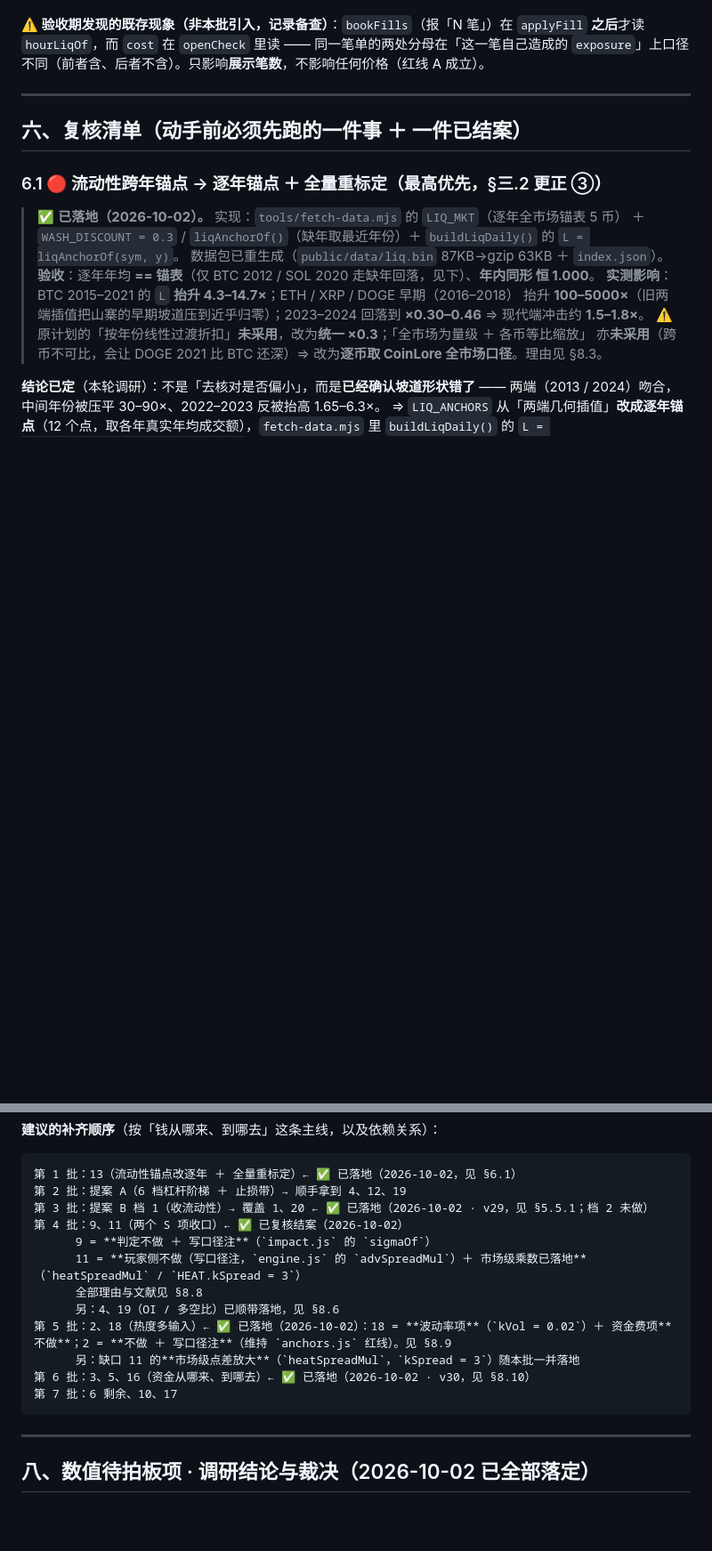
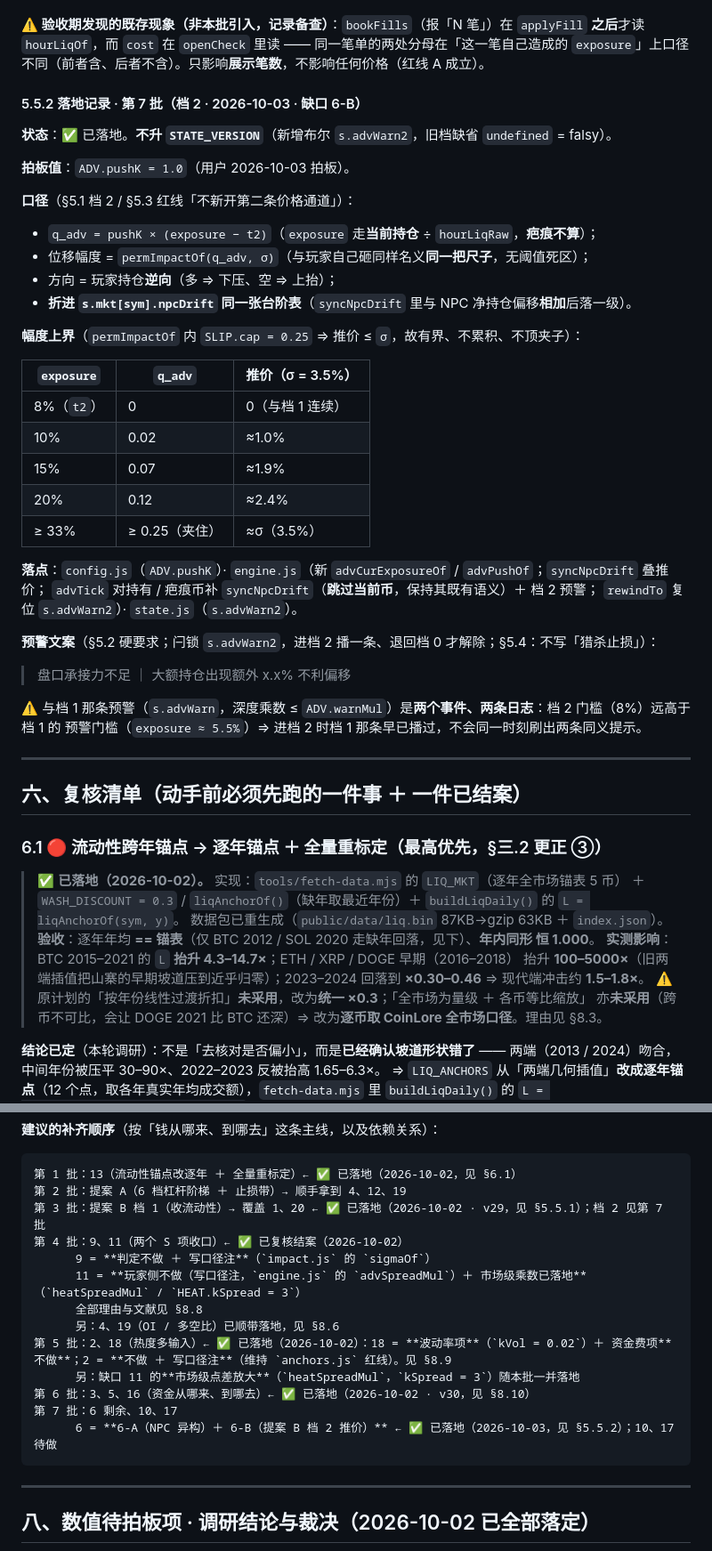
Before and after one commit to iCr3aM/Degen, a Markdown page: NEXT-STEPS.MD, 2 parts joined by grey strips. Shown at 89% size. Rendered like a GitHub page; blank space fills up the shorter version.

Commit message:
docs(next-steps): 回写缺口 6-B 落地（§5.5.2 新增 · 缺口表 1/6 行 · 第 7 批进度）

````diff
--- a/NEXT-STEPS.MD
+++ b/NEXT-STEPS.MD
@@ -471,6 +471,39 @@ QuantEngines 的分档）**都落在 5–20% ADV**，取中位 **8%**。
 
 **⚠️ 验收期发现的既存现象（非本批引入，记录备查）**：`bookFills`（报「N 笔」）在 `applyFill` **之后**才读 `hourLiqOf`，而 `cost` 在 `openCheck` 里读 ——
 同一笔单的两处分母在「这一笔自己造成的 `exposure`」上口径不同（前者含、后者不含）。只影响**展示笔数**，不影响任何价格（红线 A 成立）。
+
+#### 5.5.2 落地记录 · 第 7 批（档 2 · 2026-10-03 · 缺口 6-B）
+
+**状态**：✅ 已落地。**不升 `STATE_VERSION`**（新增布尔 `s.advWarn2`，旧档缺省 `undefined` = falsy）。
+
+**拍板值**：`ADV.pushK = 1.0`（用户 2026-10-03 拍板）。
+
+**口径**（§5.1 档 2 / §5.3 红线「不新开第二条价格通道」）：
+- `q_adv = pushK × (exposure − t2)`（`exposure` 走**当前持仓** ÷ `hourLiqRaw`，**疤痕不算**）；
+- 位移幅度 = `permImpactOf(q_adv, σ)`（与玩家自己砸同样名义**同一把尺子**，无阈值死区）；
+- 方向 = 玩家持仓**逆向**（多 ⇒ 下压、空 ⇒ 上抬）；
+- **折进 `s.mkt[sym].npcDrift` 同一张台阶表**（`syncNpcDrift` 里与 NPC 净持仓偏移**相加**后落一级）。
+
+**幅度上界**（`permImpactOf` 内 `SLIP.cap = 0.25` ⇒ 推价 ≤ `σ`，故有界、不累积、不顶夹子）：
+
+| `exposure` | `q_adv` | 推价（σ = 3.5%） |
+| --- | --- | --- |
+| 8%（`t2`） | 0 | 0（与档 1 连续） |
+| 10% | 0.02 | ≈1.0% |
+| 15% | 0.07 | ≈1.9% |
+| 20% | 0.12 | ≈2.4% |
+| ≥ 33% | ≥ 0.25（夹住） | ≈σ（3.5%） |
+
+**落点**：`config.js`（`ADV.pushK`）· `engine.js`（新 `advCurExposureOf` / `advPushOf`；`syncNpcDrift` 叠推价；
+`advTick` 对持有 / 疤痕币补 `syncNpcDrift`（**跳过当前币**，保持其既有语义）＋ 档 2 预警；
+`rewindTo` 复位 `s.advWarn2`）· `state.js`（`s.advWarn2`）。
+
+**预警文案**（§5.2 硬要求；闩锁 `s.advWarn2`，进档 2 播一条、退回档 0 才解除；§5.4：不写「猎杀止损」）：
+
+> 盘口承接力不足 ｜ 大额持仓出现额外 x.x% 不利偏移
+
+⚠️ 与档 1 那条预警（`s.advWarn`，深度乘数 ≤ `ADV.warnMul`）是**两个事件、两条日志**：档 2 门槛（8%）远高于档 1 的
+预警门槛（`exposure ≈ 5.5%`）⇒ 进档 2 时档 1 那条早已播过，不会同一时刻刷出两条同义提示。
 
 ---
 
@@ -569,7 +602,7 @@ QuantEngines 的分档）**都落在 5–20% ADV**，取中位 **8%**。
 ```
 第 1 批：13（流动性锚点改逐年 ＋ 全量重标定）← ✅ 已落地（2026-10-02，见 §6.1）
 第 2 批：提案 A（6 档杠杆阶梯 ＋ 止损带）→ 顺手拿到 4、12、19
-第 3 批：提案 B 档 1（收流动性）→ 覆盖 1、20 ← ✅ 已落地（2026-10-02 · v29，见 §5.5.1；档 2 未做）
+第 3 批：提案 B 档 1（收流动性）→ 覆盖 1、20 ← ✅ 已落地（2026-10-02 · v29，见 §5.5.1）；档 2 见第 7 批
 第 4 批：9、11（两个 S 项收口）← ✅ 已复核结案（2026-10-02）
       9 = **判定不做 ＋ 写口径注**（`impact.js` 的 `sigmaOf`）
       11 = **玩家侧不做（写口径注，`engine.js` 的 `advSpreadMul`）＋ 市场级乘数已落地**（`heatSpreadMul` / `HEAT.kSpread = 3`）
@@ -579,6 +612,7 @@ QuantEngines 的分档）**都落在 5–20% ADV**，取中位 **8%**。
       另：缺口 11 的**市场级点差放大**（`heatSpreadMul`，`kSpread = 3`）随本批一并落地
 第 6 批：3、5、16（资金从哪来、到哪去）← ✅ 已落地（2026-10-02 · v30，见 §8.10）
 第 7 批：6 剩余、10、17
+      6 = **6-A（NPC 异构）＋ 6-B（提案 B 档 2 推价）** ← ✅ 已落地（2026-10-03，见 §5.5.2）；10、17 待做
 ```
 
 ---
````
Also changed, not shown: other parts of NEXT-STEPS.MD (+3 -3 lines).
